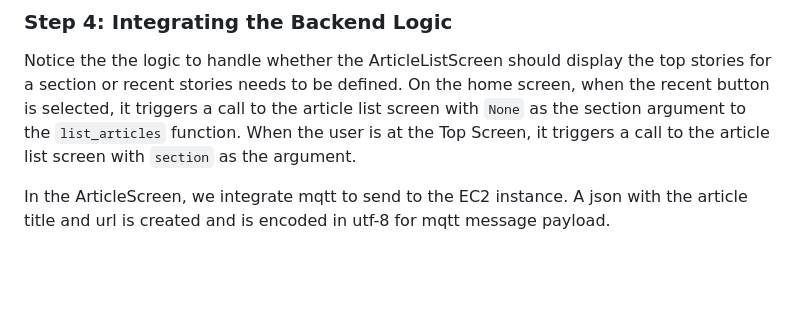
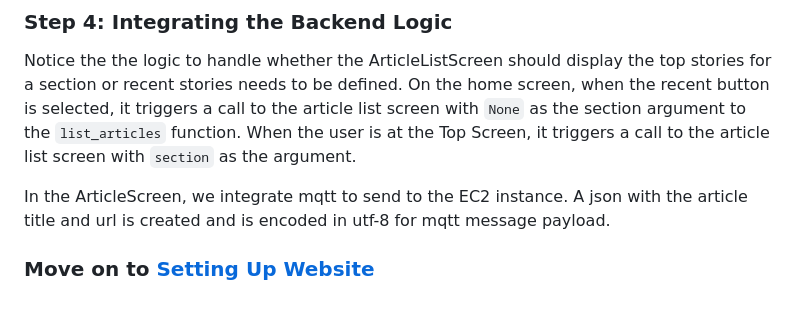
Before and after one commit to wrightell/LAMPI-news, a Markdown page: Tutorial/Setting Up Kivy GUI/README.md, the part around the change. Rendered like a GitHub page; blank space fills up the shorter version.

```diff
--- a/Tutorial/Setting Up Kivy GUI/README.md
+++ b/Tutorial/Setting Up Kivy GUI/README.md
@@ -266,3 +266,5 @@ if __name__ == '__main__':
 Notice the the logic to handle whether the ArticleListScreen should display the top stories for a section or recent stories needs to be defined. On the home screen, when the recent button is selected, it triggers a call to the article list screen with `None` as the section argument to the `list_articles` function. When the user is at the Top Screen, it triggers a call to the article list screen with `section` as the argument.
 
 In the ArticleScreen, we integrate mqtt to send to the EC2 instance. A json with the article title and url is created and is encoded in utf-8 for mqtt message payload.
+
+### Move on to [Setting Up Website](../Setting%20Up%Website)
```
